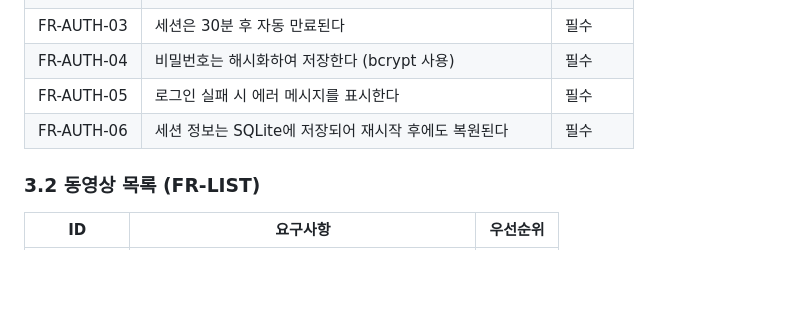
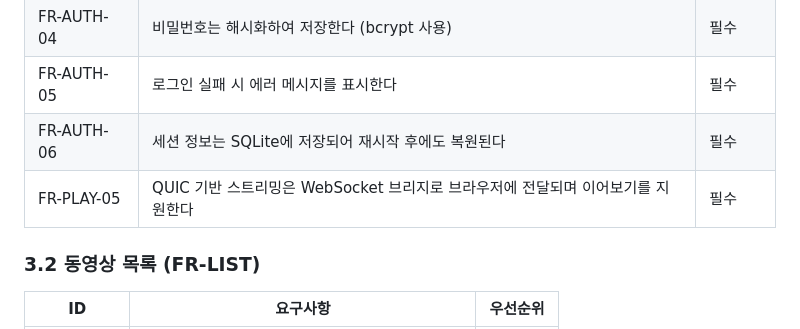
Before and after one commit to whgusxo2055/OTT_QUIC, a Markdown page: docs/SRS.md, the part around the change. Drawn GitHub-style; blank space fills up the shorter version.

```diff
--- a/docs/SRS.md
+++ b/docs/SRS.md
@@ -127,6 +127,7 @@
 | FR-AUTH-04 | 비밀번호는 해시화하여 저장한다 (bcrypt 사용) | 필수 |
 | FR-AUTH-05 | 로그인 실패 시 에러 메시지를 표시한다 | 필수 |
 | FR-AUTH-06 | 세션 정보는 SQLite에 저장되어 재시작 후에도 복원된다 | 필수 |
+| FR-PLAY-05 | QUIC 기반 스트리밍은 WebSocket 브리지로 브라우저에 전달되며 이어보기를 지원한다 | 필수 |
 
 ### 3.2 동영상 목록 (FR-LIST)
 
```
Also changed, not shown: docs/DEVELOPMENT_PLAN.md (+6 -4 lines).
